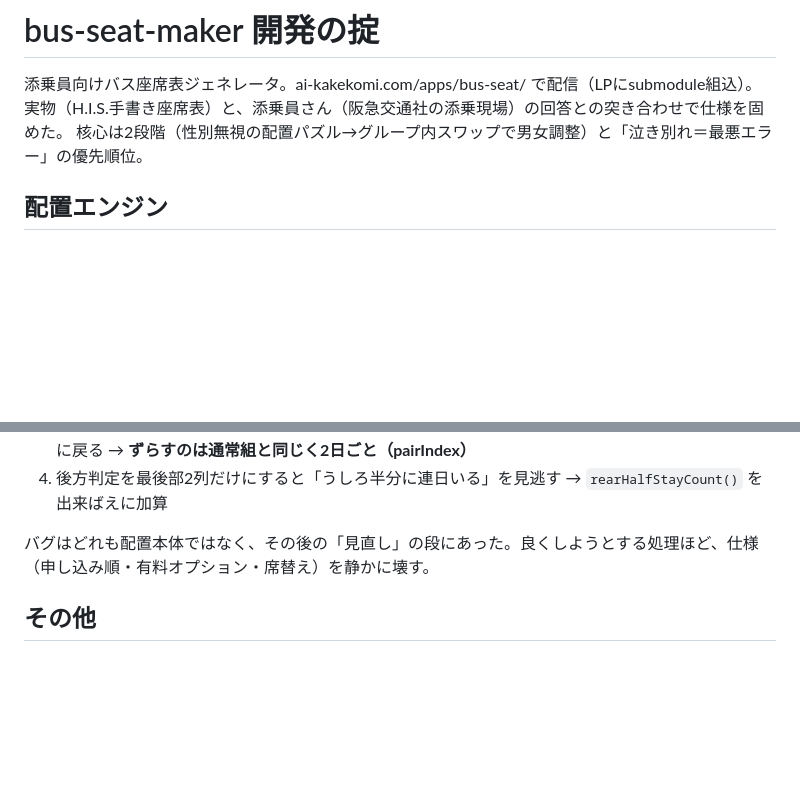
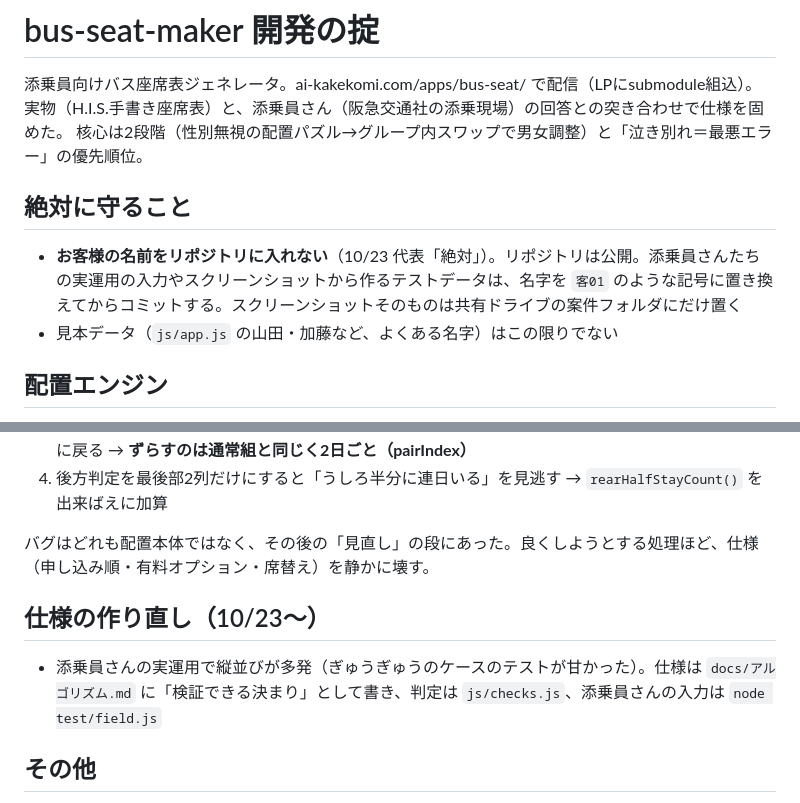
Before and after one commit to ai-kakekomi/bus-seat-maker, a Markdown page: CLAUDE.md, 2 parts joined by grey strips. GitHub-like rendering; blank space fills up the shorter version.

```diff
--- a/CLAUDE.md
+++ b/CLAUDE.md
@@ -3,6 +3,10 @@
 添乗員向けバス座席表ジェネレータ。ai-kakekomi.com/apps/bus-seat/ で配信（LPにsubmodule組込）。
 実物（H.I.S.手書き座席表）と、添乗員さん（阪急交通社の添乗現場）の回答との突き合わせで仕様を固めた。
 核心は2段階（性別無視の配置パズル→グループ内スワップで男女調整）と「泣き別れ＝最悪エラー」の優先順位。
+
+## 絶対に守ること
+- **お客様の名前をリポジトリに入れない**（10/23 代表「絶対」）。リポジトリは公開。添乗員さんたちの実運用の入力やスクリーンショットから作るテストデータは、名字を `客01` のような記号に置き換えてからコミットする。スクリーンショットそのものは共有ドライブの案件フォルダにだけ置く
+- 見本データ（`js/app.js` の山田・加藤など、よくある名字）はこの限りでない
 
 ## 配置エンジン
 - **エンジンは2つある**。既定は**テトリス方式（逐次）** `tetrisAssignDay()`。旧「採点＋探索」`buildBestDay()` は `assign({ engine: 'legacy' })` で残置（比較用）
@@ -29,6 +33,9 @@
 
 バグはどれも配置本体ではなく、その後の「見直し」の段にあった。良くしようとする処理ほど、仕様（申し込み順・有料オプション・席替え）を静かに壊す。
 
+## 仕様の作り直し（10/23〜）
+- 添乗員さんの実運用で縦並びが多発（ぎゅうぎゅうのケースのテストが甘かった）。仕様は `docs/アルゴリズム.md` に「検証できる決まり」として書き、判定は `js/checks.js`、添乗員さんの入力は `node test/field.js`
+
 ## その他
 - 端数の勘定は `idealFeasibility()`。最前列が「2席使う列」を、最後部列が「3席＋2席」を吸収する点を勘定に入れる（入れないと見本を誤って不可能と判定）
 - 割り切り：かたちが揃わないとき／連日後方になるときは警告で手直しを促す（`shape-differs`・`rear-stay`）。**うしろ半分の連続はゼロにできない**（42名/43席＋前席4組では、残り10組のうち5組ほどが毎日うしろ半分に入るしかない）。2組以下に抑える方針
```
Also changed, not shown: docs/アルゴリズム.md (added, +125 -0 lines).
